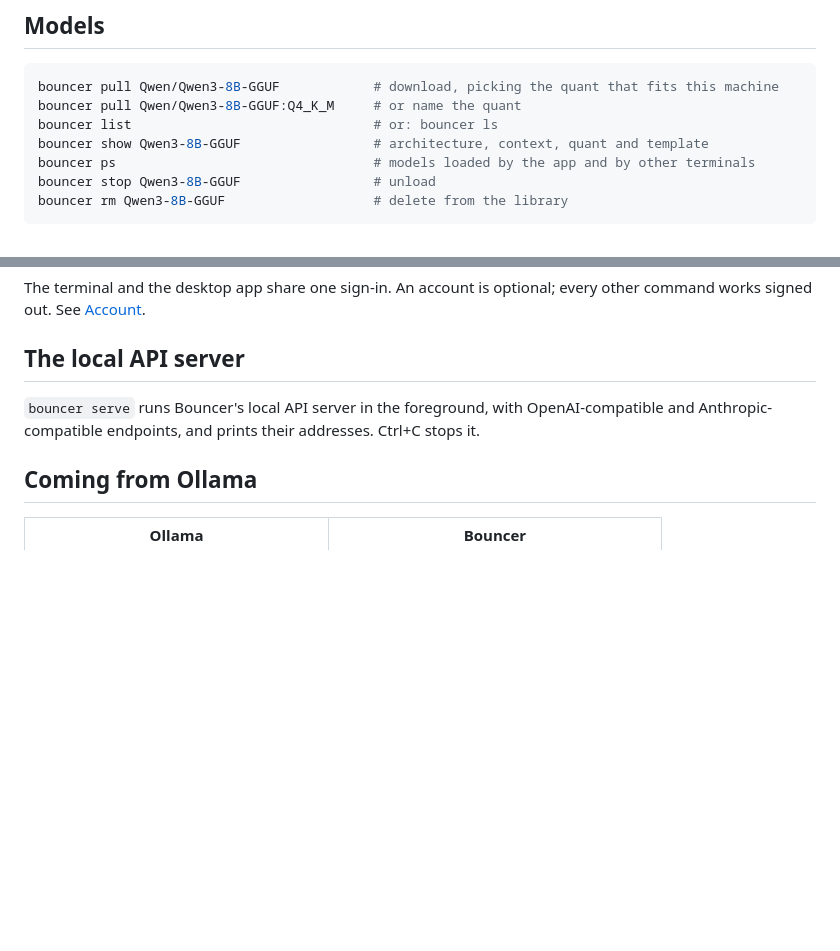
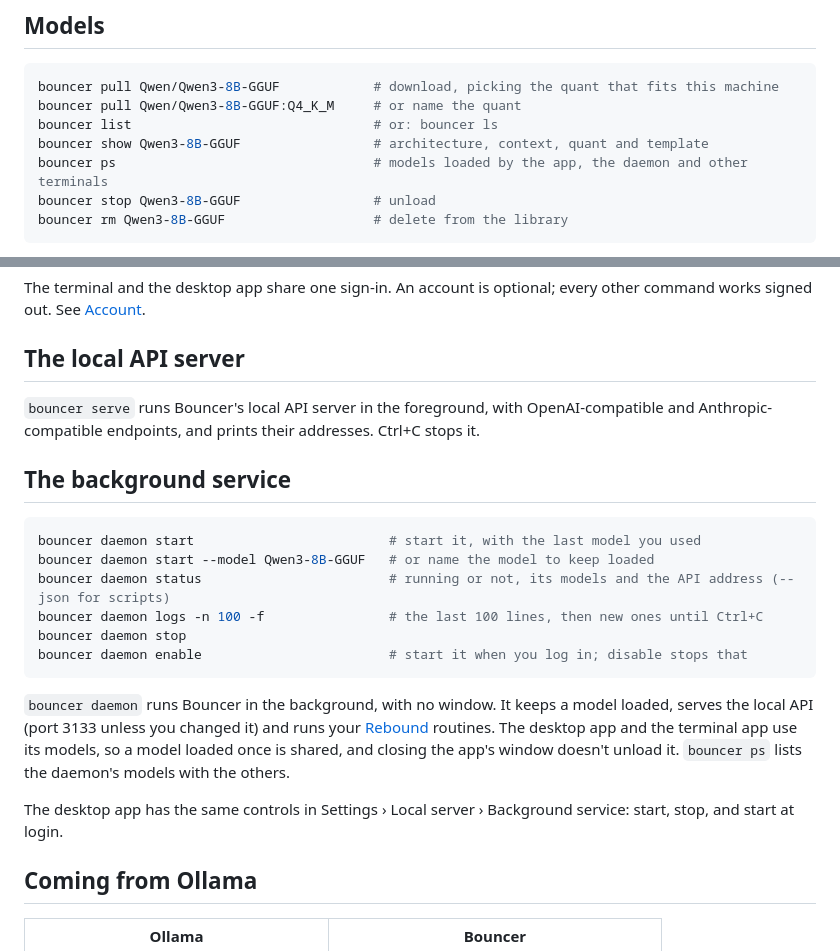
Before and after one commit to shankar-sachin/get-bouncer, a Markdown page: docs/cli.md, 2 parts joined by grey strips. Rendered like a GitHub page; blank space fills up the shorter version.

Commit message:
docs: changelog and bouncer daemon for v0.16.1

````diff
--- a/docs/cli.md
+++ b/docs/cli.md
@@ -30,7 +30,7 @@ bouncer pull Qwen/Qwen3-8B-GGUF            # download, picking the quant that fi
 bouncer pull Qwen/Qwen3-8B-GGUF:Q4_K_M     # or name the quant
 bouncer list                               # or: bouncer ls
 bouncer show Qwen3-8B-GGUF                 # architecture, context, quant and template
-bouncer ps                                 # models loaded by the app and by other terminals
+bouncer ps                                 # models loaded by the app, the daemon and other terminals
 bouncer stop Qwen3-8B-GGUF                 # unload
 bouncer rm Qwen3-8B-GGUF                   # delete from the library
 ```
@@ -111,6 +111,21 @@ The terminal and the desktop app share one sign-in. An account is optional; ever
 
 `bouncer serve` runs Bouncer's local API server in the foreground, with OpenAI-compatible and Anthropic-compatible endpoints, and prints their addresses. Ctrl+C stops it.
 
+## The background service
+
+```sh
+bouncer daemon start                         # start it, with the last model you used
+bouncer daemon start --model Qwen3-8B-GGUF   # or name the model to keep loaded
+bouncer daemon status                        # running or not, its models and the API address (--json for scripts)
+bouncer daemon logs -n 100 -f                # the last 100 lines, then new ones until Ctrl+C
+bouncer daemon stop
+bouncer daemon enable                        # start it when you log in; disable stops that
+```
+
+`bouncer daemon` runs Bouncer in the background, with no window. It keeps a model loaded, serves the local API (port 3133 unless you changed it) and runs your [Rebound](rebound.md) routines. The desktop app and the terminal app use its models, so a model loaded once is shared, and closing the app's window doesn't unload it. `bouncer ps` lists the daemon's models with the others.
+
+The desktop app has the same controls in Settings › Local server › Background service: start, stop, and start at login.
+
 ## Coming from Ollama
 
 | Ollama | Bouncer |
````
Also changed, not shown: CHANGELOG.md (+9 -0 lines).
